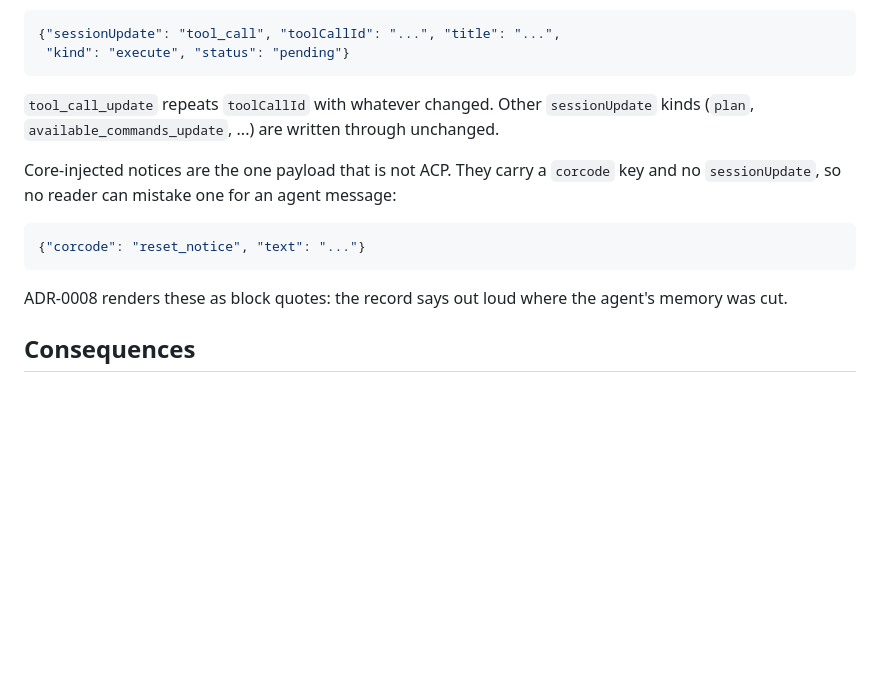
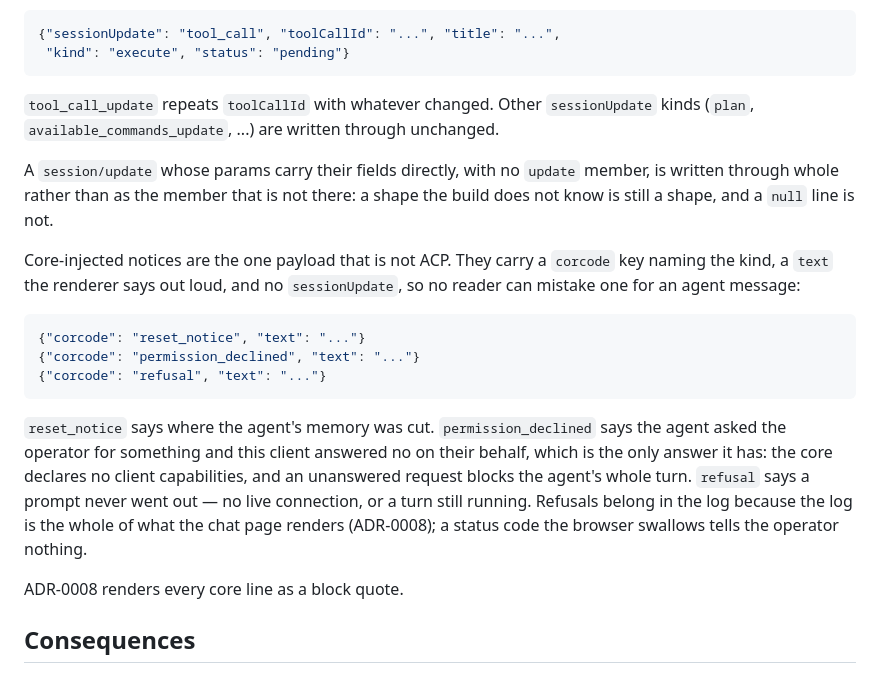
Before and after one commit to CorVous/CorCode, a Markdown page: docs/adr/0006-persistence-dual-log-two-trees.md, the part around the change. Drawn GitHub-style; blank space fills up the shorter version.

Commit message:
docs: amend ADR-0006 with the core lines a turn can leave
Co-Authored-By: Claude Fable 5 <noreply@anthropic.com>

````diff
--- a/docs/adr/0006-persistence-dual-log-two-trees.md
+++ b/docs/adr/0006-persistence-dual-log-two-trees.md
@@ -124,16 +124,30 @@ their own fields instead:
 `sessionUpdate` kinds (`plan`, `available_commands_update`, ...) are written
 through unchanged.
 
+A `session/update` whose params carry their fields directly, with no `update`
+member, is written through whole rather than as the member that is not there:
+a shape the build does not know is still a shape, and a `null` line is not.
+
 Core-injected notices are the one payload that is not ACP. They carry a
-`corcode` key and no `sessionUpdate`, so no reader can mistake one for an
-agent message:
+`corcode` key naming the kind, a `text` the renderer says out loud, and no
+`sessionUpdate`, so no reader can mistake one for an agent message:
 
 ```json
 {"corcode": "reset_notice", "text": "..."}
+{"corcode": "permission_declined", "text": "..."}
+{"corcode": "refusal", "text": "..."}
 ```
 
-ADR-0008 renders these as block quotes: the record says out loud where the
-agent's memory was cut.
+`reset_notice` says where the agent's memory was cut. `permission_declined`
+says the agent asked the operator for something and this client answered no
+on their behalf, which is the only answer it has: the core declares no client
+capabilities, and an unanswered request blocks the agent's whole turn.
+`refusal` says a prompt never went out — no live connection, or a turn still
+running. Refusals belong in the log because the log is the whole of what the
+chat page renders (ADR-0008); a status code the browser swallows tells the
+operator nothing.
+
+ADR-0008 renders every core line as a block quote.
 
 ## Consequences
 
````
